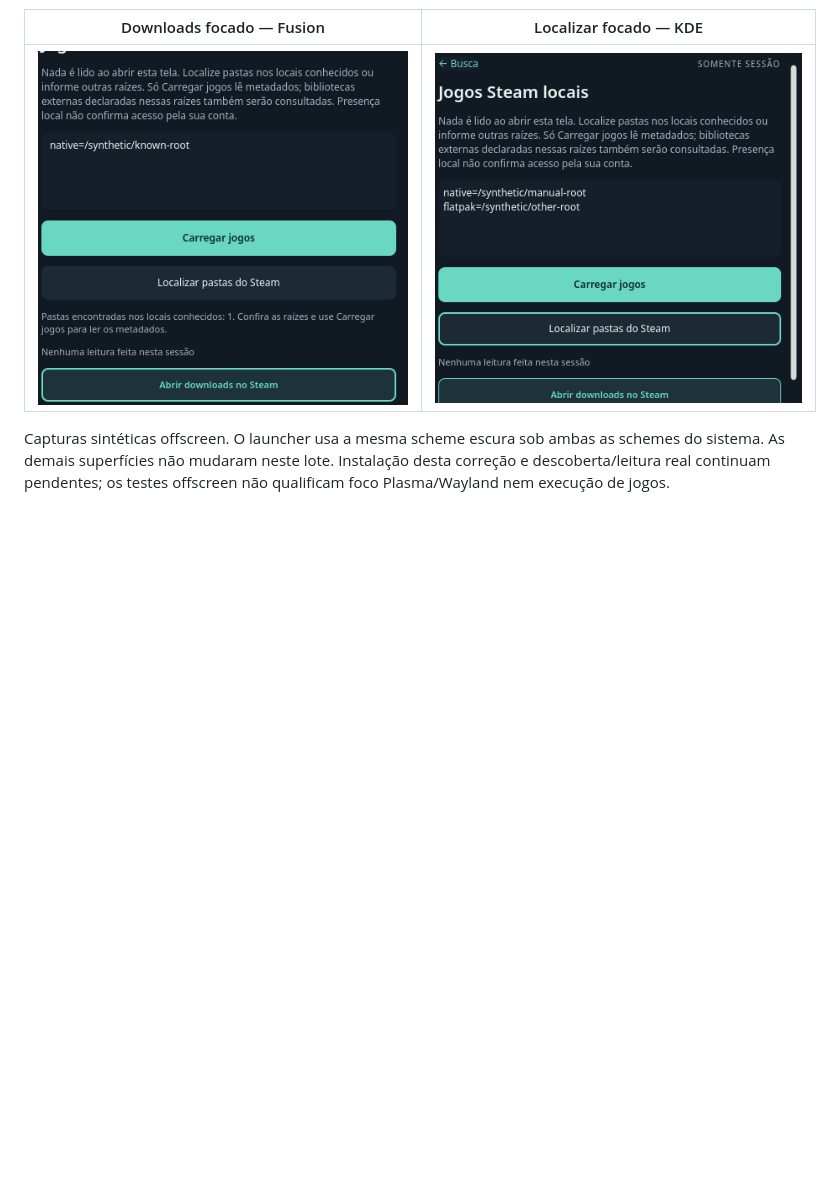
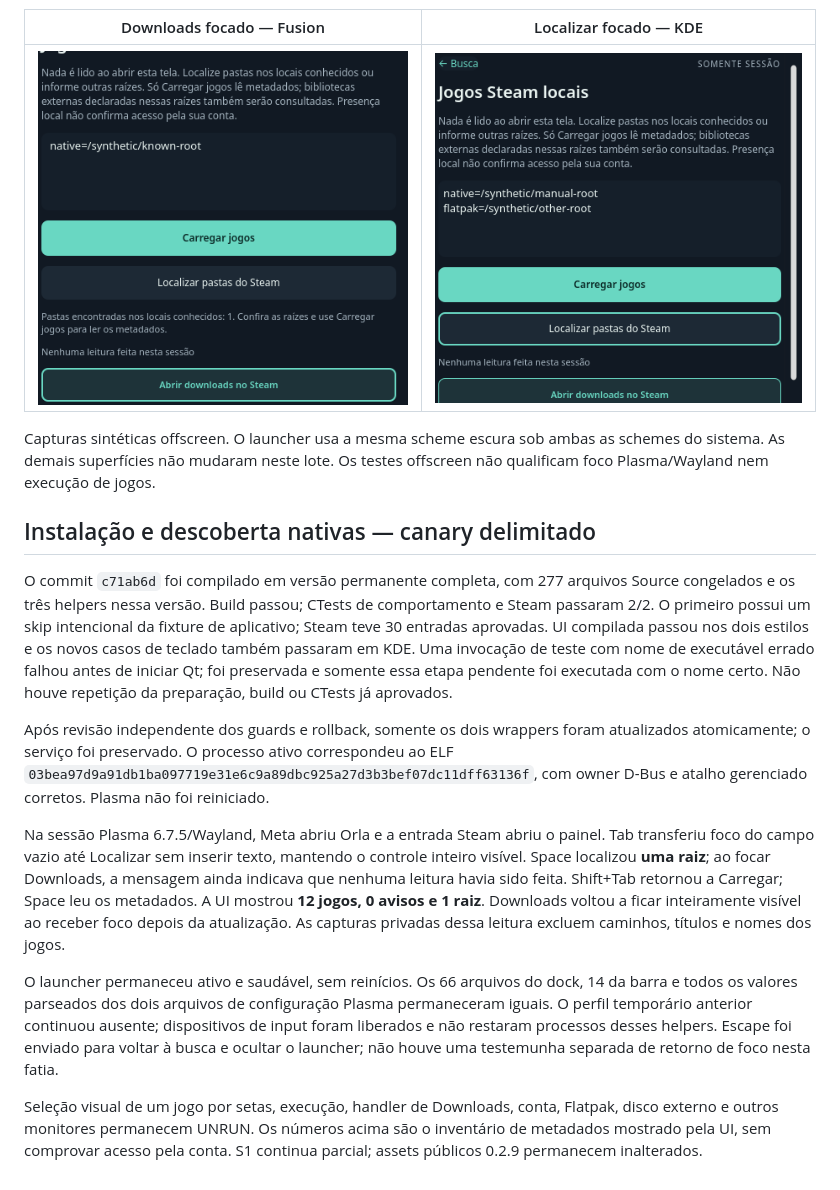
Before and after one commit to caiolombello/orla-desktop, a Markdown page: docs/validation/steam-root-discovery-source.md, the part around the change. Rendered like a GitHub page; pictures changed too: docs/screenshots/steam-keyboard/downloads-fusion-440.png, docs/screenshots/steam-keyboard/locate-kde-440.png; blank space fills up the shorter version.

Commit message:
docs(steam): record native discovery and keyboard canary

```diff
--- a/docs/validation/steam-root-discovery-source.md
+++ b/docs/validation/steam-root-discovery-source.md
@@ -82,5 +82,41 @@ Design check passou sem issues e os sete design guards passaram.
 
 Capturas sintéticas offscreen. O launcher usa a mesma scheme escura sob
 ambas as schemes do sistema. As demais superfícies não mudaram neste lote.
-Instalação desta correção e descoberta/leitura real continuam pendentes;
-os testes offscreen não qualificam foco Plasma/Wayland nem execução de jogos.
+Os testes offscreen não qualificam foco Plasma/Wayland nem execução de jogos.
+
+## Instalação e descoberta nativas — canary delimitado
+
+O commit `c71ab6d` foi compilado em versão permanente completa, com 277 arquivos
+Source congelados e os três helpers nessa versão. Build passou; CTests de
+comportamento e Steam passaram 2/2. O primeiro possui um skip intencional da
+fixture de aplicativo; Steam teve 30 entradas aprovadas. UI compilada passou
+nos dois estilos e os novos casos de teclado também passaram em KDE.
+Uma invocação de teste com nome de executável errado falhou antes de iniciar
+Qt; foi preservada e somente essa etapa pendente foi executada com o nome certo.
+Não houve repetição da preparação, build ou CTests já aprovados.
+
+Após revisão independente dos guards e rollback, somente os dois wrappers
+foram atualizados atomicamente; o serviço foi preservado. O processo ativo
+correspondeu ao ELF `03bea97d9a91db1ba097719e31e6c9a89dbc925a27d3b3bef07dc11dff63136f`,
+com owner D-Bus e atalho gerenciado corretos. Plasma não foi reiniciado.
+
+Na sessão Plasma 6.7.5/Wayland, Meta abriu Orla e a entrada Steam abriu o painel.
+Tab transferiu foco do campo vazio até Localizar sem inserir texto, mantendo o
+controle inteiro visível. Space localizou **uma raiz**; ao focar Downloads,
+a mensagem ainda indicava que nenhuma leitura havia sido feita.
+Shift+Tab retornou a Carregar; Space leu os metadados. A UI mostrou
+**12 jogos, 0 avisos e 1 raiz**. Downloads voltou a ficar inteiramente visível
+ao receber foco depois da atualização. As capturas privadas dessa leitura
+excluem caminhos, títulos e nomes dos jogos.
+
+O launcher permaneceu ativo e saudável, sem reinícios. Os 66 arquivos do dock,
+14 da barra e todos os valores parseados dos dois arquivos de configuração
+Plasma permaneceram iguais. O perfil temporário anterior continuou ausente;
+dispositivos de input foram liberados e não restaram processos desses helpers.
+Escape foi enviado para voltar à busca e ocultar o launcher; não houve uma
+testemunha separada de retorno de foco nesta fatia.
+
+Seleção visual de um jogo por setas, execução, handler de Downloads, conta,
+Flatpak, disco externo e outros monitores permanecem UNRUN. Os números acima
+são o inventário de metadados mostrado pela UI, sem comprovar acesso pela conta.
+S1 continua parcial; assets públicos 0.2.9 permanecem inalterados.
```
Also changed, not shown: ROADMAP.md (+6 -2 lines).
